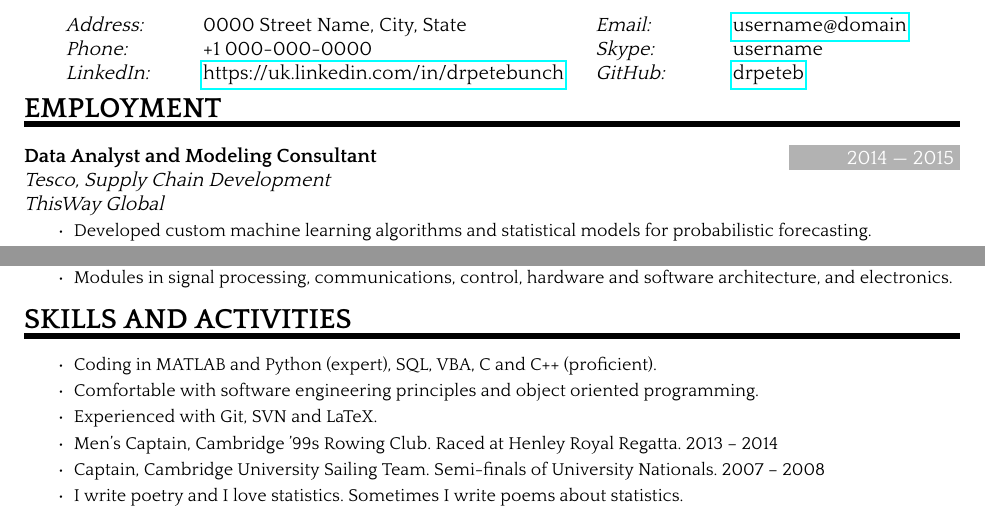
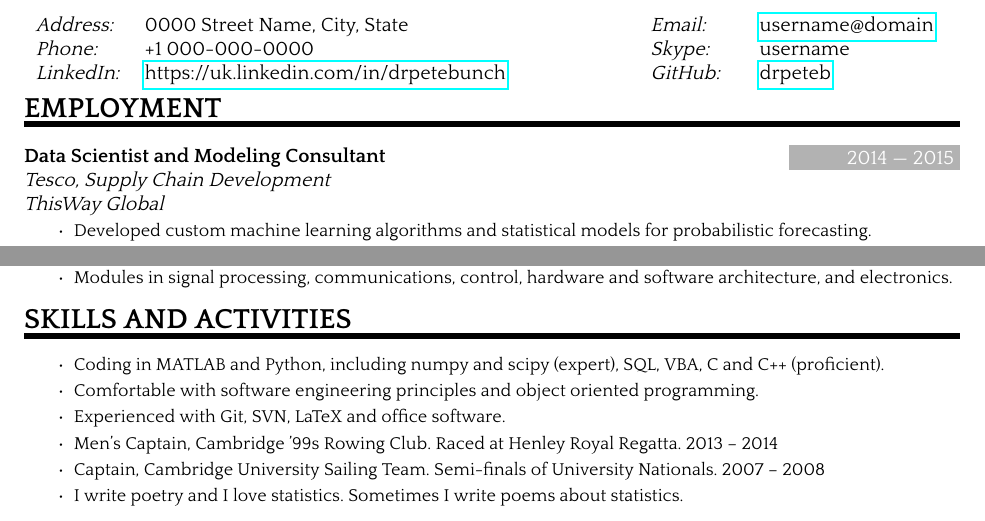
Before and after one commit to drpeteb/resume, a LaTeX CV (pete_bunch_resume.tex): two parts of the page, joined at a grey line, cut so that both start at the same text. The pictures show the PDF file pete_bunch_resume.pdf that the author committed with the source.

Commit message:
Commit old 2015 changes

```diff
--- a/pete_bunch_resume.tex
+++ b/pete_bunch_resume.tex
@@ -84,7 +85,7 @@
 % Work experience
 \NewPart{Employment}
 
-\WorkEntry{Data Analyst and Modeling Consultant}{2014 --- 2015}{Tesco, Supply Chain Development \\ ThisWay Global}{
+\WorkEntry{Data Scientist and Modeling Consultant}{2014 --- 2015}{Tesco, Supply Chain Development \\ ThisWay Global}{
 \begin{itemize}
  \item Developed custom machine learning algorithms and statistical models for probabilistic forecasting.
  \item Implemented new procedures in SQL to run at scale on a Teradata data warehouse.
@@ -148,9 +149,9 @@
 
 \Details{
 \begin{itemize}
- \item Coding in MATLAB and Python (expert), SQL, VBA, C and C++ (proficient).
+ \item Coding in MATLAB and Python, including numpy and scipy (expert), SQL, VBA, C and C++ (proficient).
  \item Comfortable with software engineering principles and object oriented programming.
- \item Experienced with Git, SVN and LaTeX.
+ \item Experienced with Git, SVN, LaTeX and office software.
  \item Men's Captain, Cambridge '99s Rowing Club. Raced at Henley Royal Regatta. 2013 -- 2014
  \item Captain, Cambridge University Sailing Team. Semi-finals of University Nationals. 2007 -- 2008
  \item I write poetry and I love statistics. Sometimes I write poems about statistics.
```
Also changed, not shown: pete_bunch_resume.pdf, pete_bunch_resume.tex (3 more changed lines).
